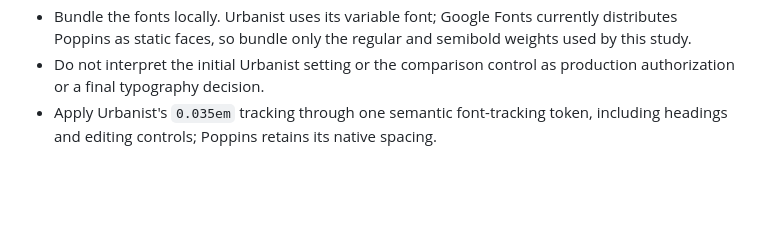
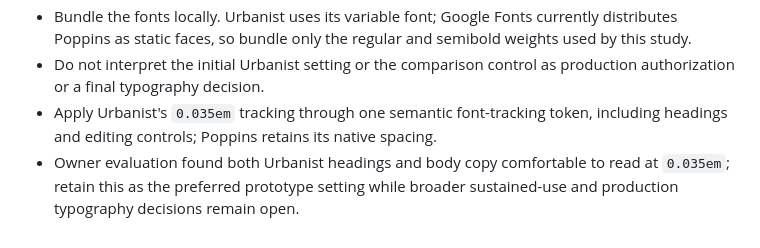
Before and after one commit to rlapoele/product-engineering-workbench, a Markdown page: prototypes/specification-editing/AGENTS.md, the part around the change. Rendered like a GitHub page; blank space fills up the shorter version.

Commit message:
docs: record Urbanist readability evaluation

```diff
--- a/prototypes/specification-editing/AGENTS.md
+++ b/prototypes/specification-editing/AGENTS.md
@@ -55,3 +55,4 @@ Build app UI in `src/`. Keep `.openai/hosting.json`, `worker/index.js`, `scripts
 - Bundle the fonts locally. Urbanist uses its variable font; Google Fonts currently distributes Poppins as static faces, so bundle only the regular and semibold weights used by this study.
 - Do not interpret the initial Urbanist setting or the comparison control as production authorization or a final typography decision.
 - Apply Urbanist's `0.035em` tracking through one semantic font-tracking token, including headings and editing controls; Poppins retains its native spacing.
+- Owner evaluation found both Urbanist headings and body copy comfortable to read at `0.035em`; retain this as the preferred prototype setting while broader sustained-use and production typography decisions remain open.
```
Also changed, not shown: prototypes/specification-editing/design-qa.md (+3 -2 lines), 1 other file.
